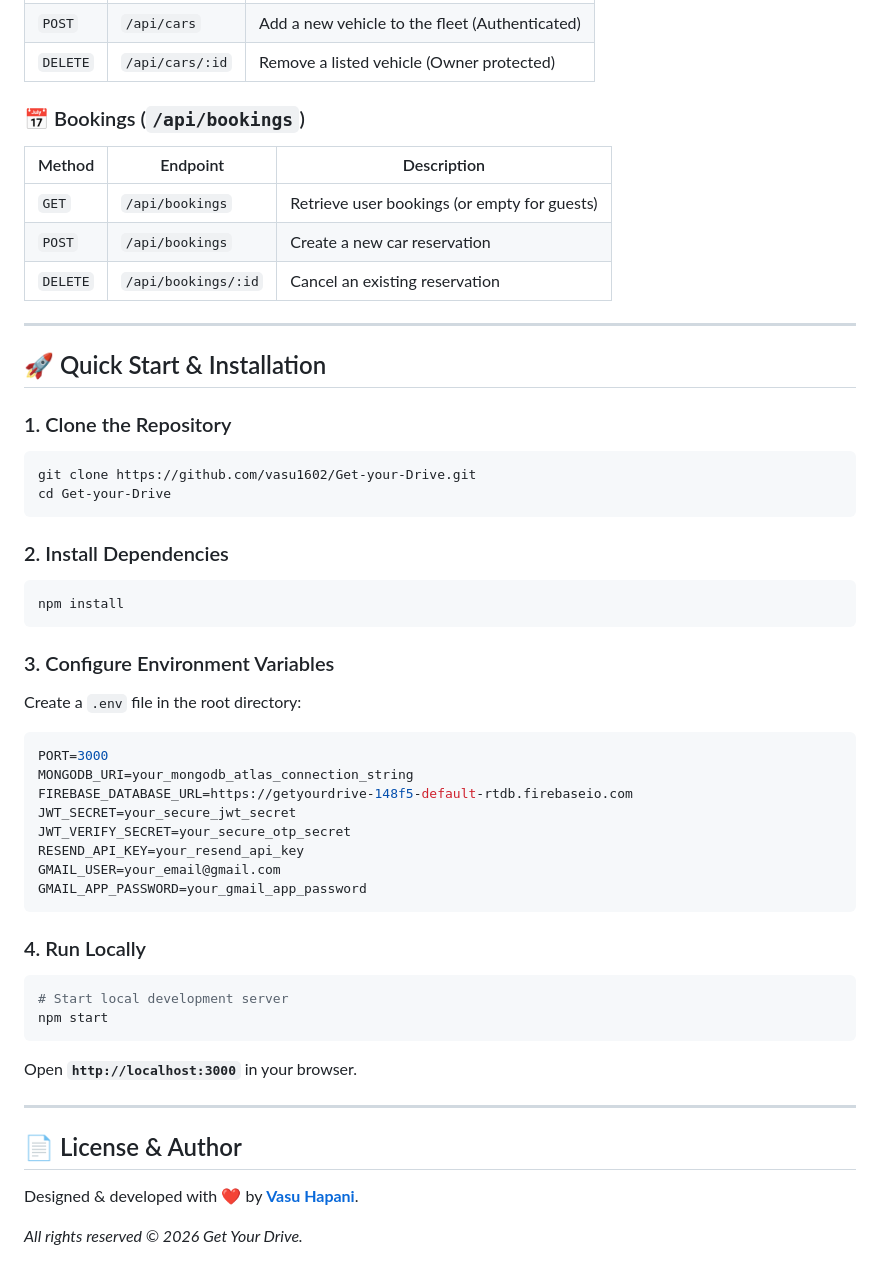
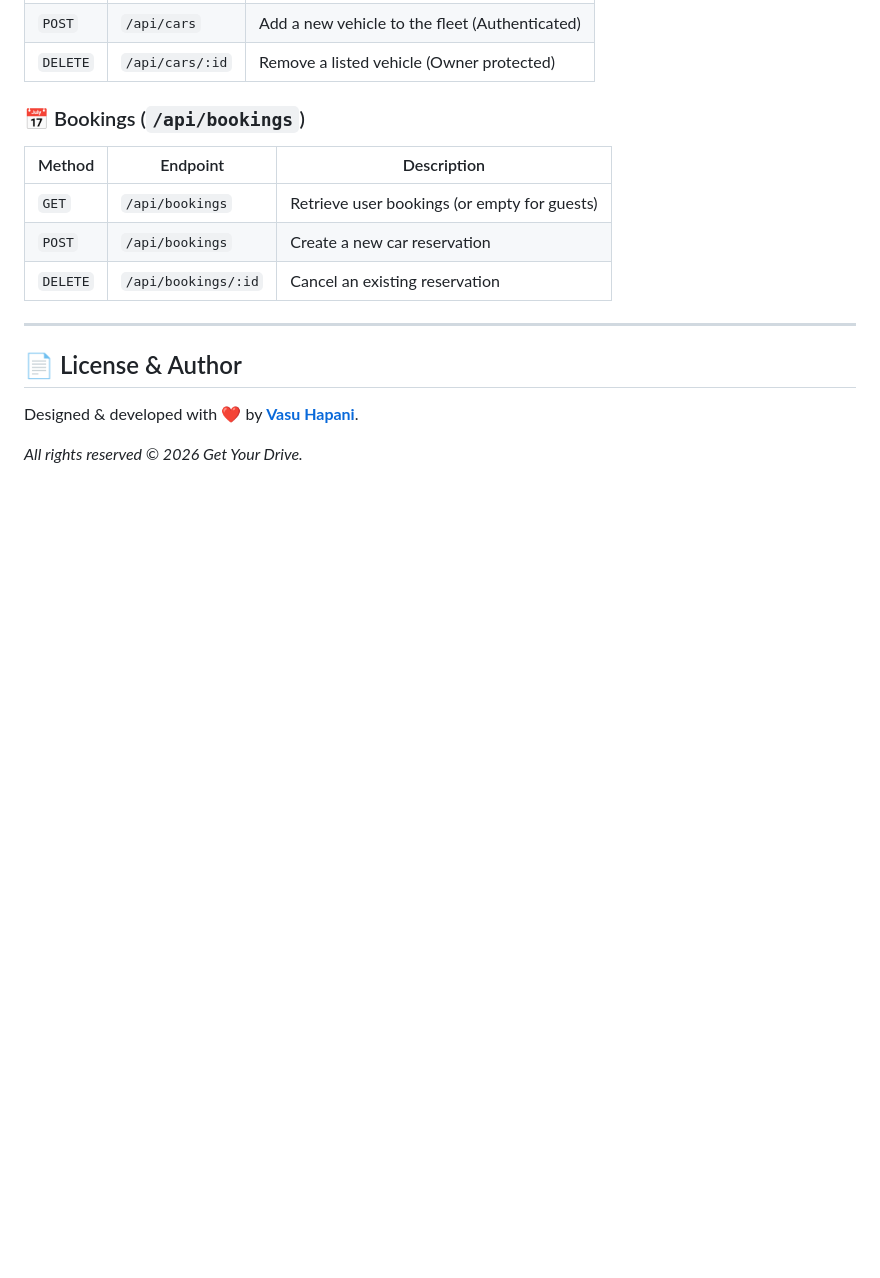
Before and after one commit to vasu1602/Get-your-Drive, a Markdown page: README.md, the part around the change. Rendered like a GitHub page; blank space fills up the shorter version.

Commit message:
Updates
Removed the Quick Start & Installation section from the README.

````diff
--- a/README.md
+++ b/README.md
@@ -103,40 +103,6 @@
 
 ---
 
-## 🚀 Quick Start & Installation
-
-### 1. Clone the Repository
-```bash
-git clone https://github.com/vasu1602/Get-your-Drive.git
-cd Get-your-Drive
-```
-
-### 2. Install Dependencies
-```bash
-npm install
-```
-
-### 3. Configure Environment Variables
-Create a `.env` file in the root directory:
-```env
-PORT=3000
-MONGODB_URI=your_mongodb_atlas_connection_string
-FIREBASE_DATABASE_URL=https://getyourdrive-148f5-default-rtdb.firebaseio.com
-JWT_SECRET=your_secure_jwt_secret
-JWT_VERIFY_SECRET=your_secure_otp_secret
-RESEND_API_KEY=your_resend_api_key
-GMAIL_USER=your_email@gmail.com
-GMAIL_APP_PASSWORD=your_gmail_app_password
-```
-
-### 4. Run Locally
-```bash
-# Start local development server
-npm start
-```
-Open **`http://localhost:3000`** in your browser.
-
----
 
 ## 📄 License & Author
 
````
